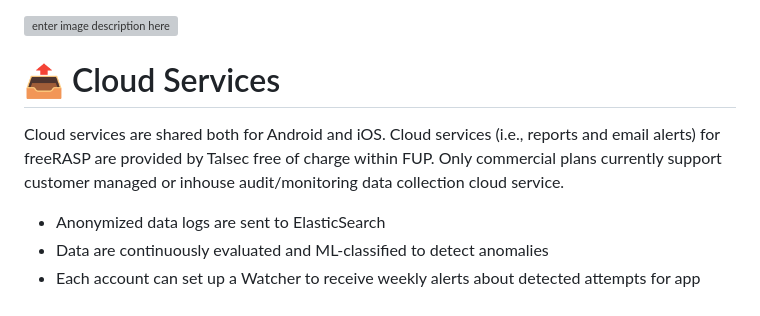
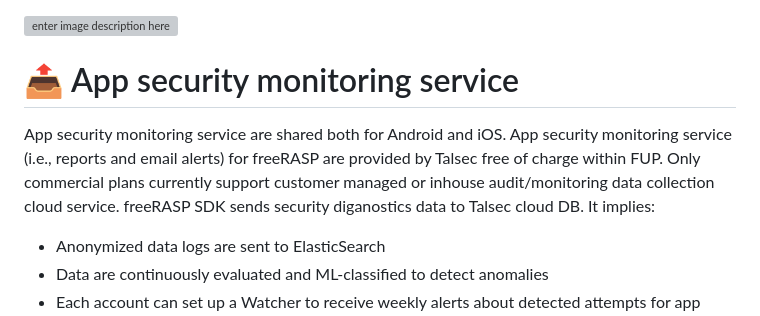
Before and after one commit to talsec/Free-RASP-Community, a Markdown page: README.md, the part around the change. Rendered like a GitHub page; grey boxes are pictures that could not be loaded.

```diff
--- a/README.md
+++ b/README.md
@@ -61,9 +61,9 @@ The report provides a quick overview of the security incidents, their dynamics,
 
 ![enter image description here](https://raw.githubusercontent.com/talsec/Free-RASP-Community/master/visuals/dashboard.png)
 
-# :outbox_tray: Cloud Services
+# :outbox_tray: App security monitoring service
 
-Cloud services are shared both for Android and iOS. Cloud services (i.e., reports and email alerts) for freeRASP are provided by Talsec free of charge within FUP. Only commercial plans currently support customer managed or inhouse audit/monitoring data collection cloud service.
+App security monitoring service are shared both for Android and iOS. App security monitoring service (i.e., reports and email alerts) for freeRASP are provided by Talsec free of charge within FUP. Only commercial plans currently support customer managed or inhouse audit/monitoring data collection cloud service. freeRASP SDK sends security diganostics data to Talsec cloud DB. It implies:
 
 * Anonymized data logs are sent to ElasticSearch
 * Data are continuously evaluated and ML-classified to detect anomalies
```
